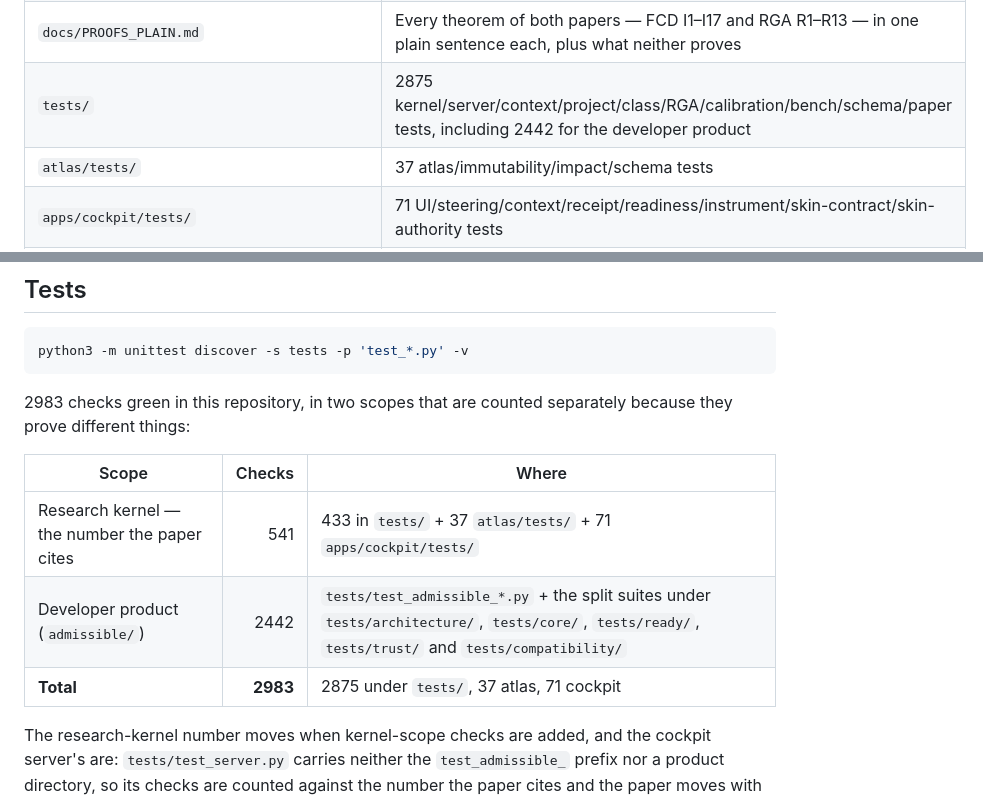
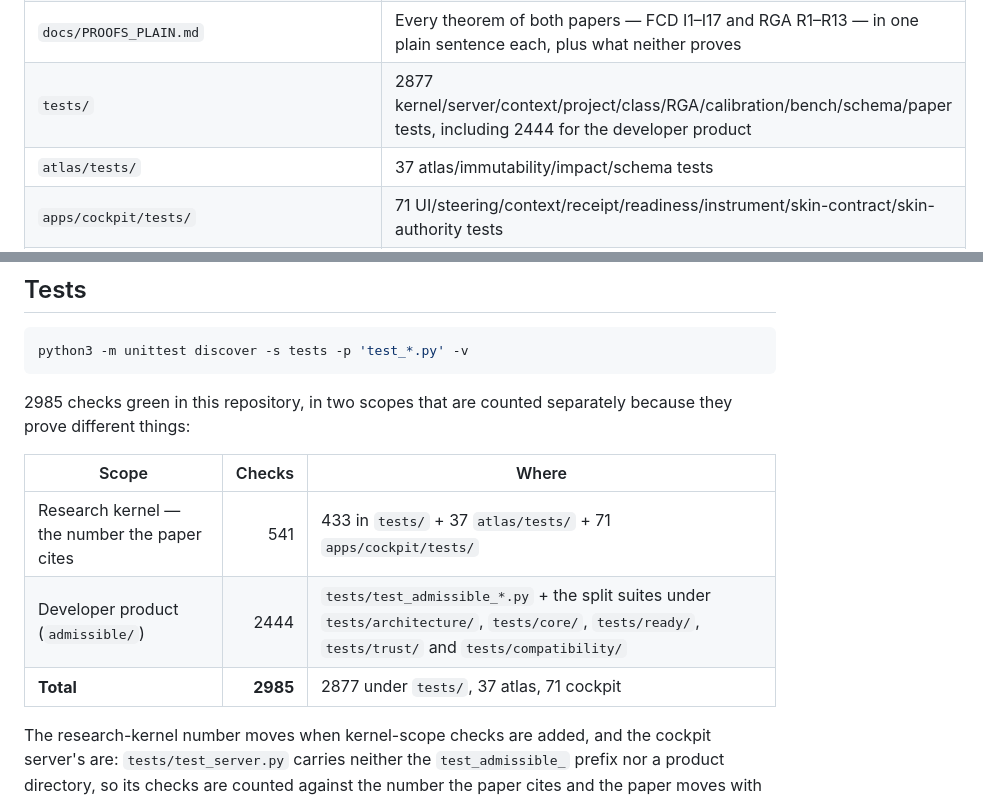
Before and after one commit to prive-hn/admissible, a Markdown page: README.md, 2 parts joined by grey strips. GitHub-like rendering.

Commit message:
Bump the README test counts for the two clock-skew regression tests
The decision-clock fix added two tests to tests/test_admissible_decision.py,
which the README count guards (test_the_total_under_tests_is_what_the_readme_states,
test_the_developer_product_count_is_what_the_readme_states) hold the README to:
tests/ 2875 -> 2877, developer product 2442 -> 2444, total 2983 -> 2985. Both
new tests are developer-product tests, so both figures move by two.

Co-Authored-By: Claude Opus 4.8 <noreply@anthropic.com>
Claude-Session: https://claude.ai/code/session_01Fm9WynVo5uerp8L5Sapdke

````diff
--- a/README.md
+++ b/README.md
@@ -61,7 +61,7 @@ This is Clark–Wilson integrity applied to LLM binds, not a new algebra.
 | `docs/IMPEACHMENT.md` | Filing defects, observed vs reachable vs unknown impact, raw miss counts |
 | `examples/developer-workflow/demo.sh` | Offline end-to-end walk-through in a throwaway repository: init, an evaluation, a cache hit, the four-step admission path, a refusal, the signed-review handoff, an impeachment |
 | `docs/PROOFS_PLAIN.md` | Every theorem of both papers — FCD I1–I17 and RGA R1–R13 — in one plain sentence each, plus what neither proves |
-| `tests/` | 2875 kernel/server/context/project/class/RGA/calibration/bench/schema/paper tests, including 2442 for the developer product |
+| `tests/` | 2877 kernel/server/context/project/class/RGA/calibration/bench/schema/paper tests, including 2444 for the developer product |
 | `atlas/tests/` | 37 atlas/immutability/impact/schema tests |
 | `apps/cockpit/tests/` | 71 UI/steering/context/receipt/readiness/instrument/skin-contract/skin-authority tests |
 | `metrics/SCHEMA.md` | Event contract. Rates stay empty until a named cut |
@@ -563,14 +563,14 @@ No numbers in the paper until those calls run on a write-ahead journal after a n
 python3 -m unittest discover -s tests -p 'test_*.py' -v
 ```
 
-2983 checks green in this repository, in two scopes that are counted
+2985 checks green in this repository, in two scopes that are counted
 separately because they prove different things:
 
 | Scope | Checks | Where |
 | ----- | -----: | ----- |
 | Research kernel — the number the paper cites | 541 | 433 in `tests/` + 37 `atlas/tests/` + 71 `apps/cockpit/tests/` |
-| Developer product (`admissible/`) | 2442 | `tests/test_admissible_*.py` + the split suites under `tests/architecture/`, `tests/core/`, `tests/ready/`, `tests/trust/` and `tests/compatibility/` |
-| **Total** | **2983** | 2875 under `tests/`, 37 atlas, 71 cockpit |
+| Developer product (`admissible/`) | 2444 | `tests/test_admissible_*.py` + the split suites under `tests/architecture/`, `tests/core/`, `tests/ready/`, `tests/trust/` and `tests/compatibility/` |
+| **Total** | **2985** | 2877 under `tests/`, 37 atlas, 71 cockpit |
 
 The research-kernel number moves when kernel-scope checks are added, and the
 cockpit server's are: `tests/test_server.py` carries neither the
````
